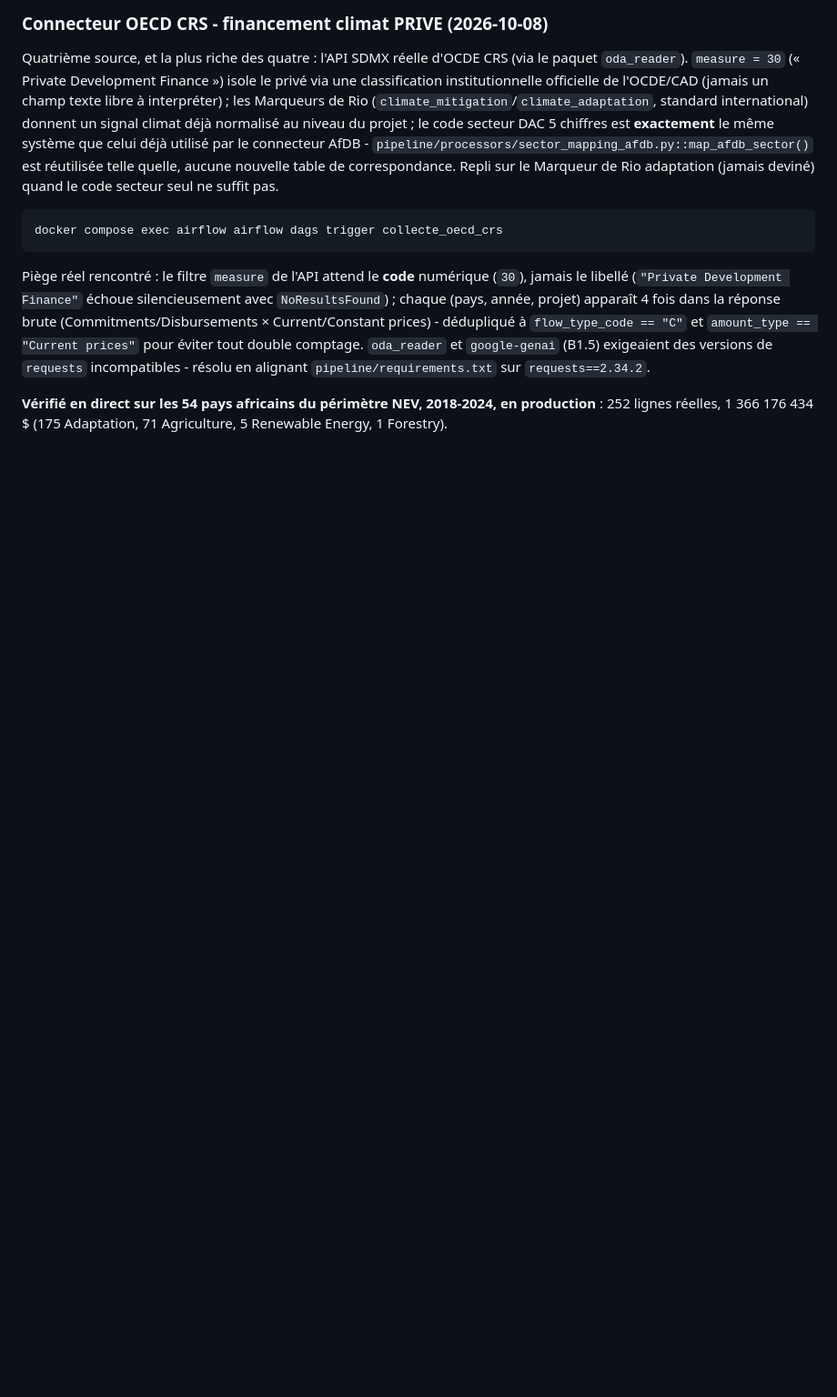
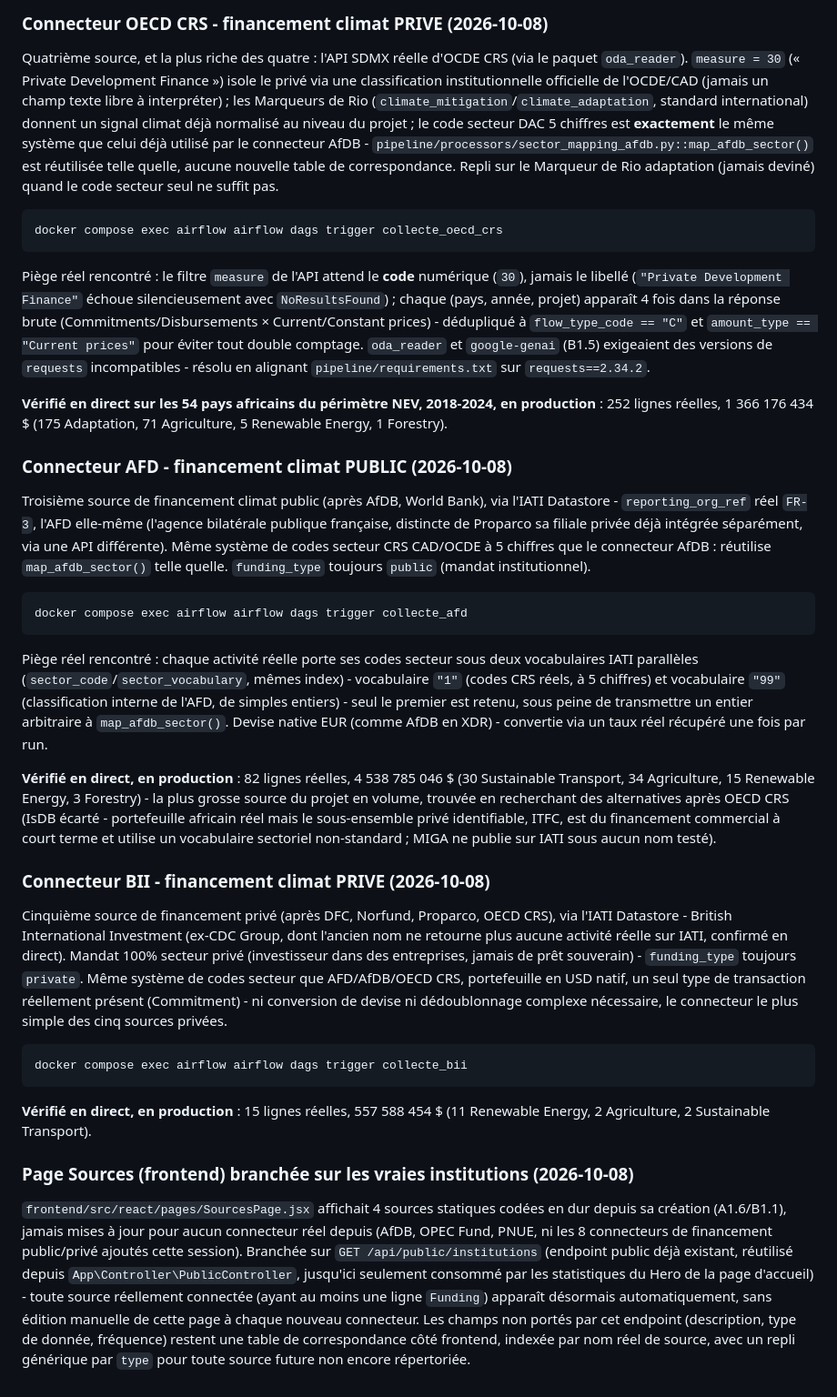
Before and after one commit to TitansO/nev-climate-data, a Markdown page: README.md, the part around the change. Shown at 91% size. Drawn GitHub-style; blank space fills up the shorter version.

Commit message:
docs: documente les connecteurs AFD/BII et la mise a jour de la page Sources
Complete le README avec les deux dernieres sources trouvees lors de la
recherche de pistes alternatives (AFD - financement public, BII -
financement prive) et la mise a jour de SourcesPage.jsx.

````diff
--- a/README.md
+++ b/README.md
@@ -1385,3 +1385,59 @@ chaque (pays, année, projet) apparaît 4 fois dans la réponse brute
 **Vérifié en direct sur les 54 pays africains du périmètre NEV, 2018-2024, en production** : 252
 lignes réelles, 1 366 176 434 $ (175 Adaptation, 71 Agriculture, 5 Renewable Energy, 1
 Forestry).
+
+### Connecteur AFD - financement climat PUBLIC (2026-10-08)
+
+Troisième source de financement climat public (après AfDB, World Bank), via l'IATI Datastore -
+`reporting_org_ref` réel `FR-3`, l'AFD elle-même (l'agence bilatérale publique française,
+distincte de Proparco sa filiale privée déjà intégrée séparément, via une API différente). Même
+système de codes secteur CRS CAD/OCDE à 5 chiffres que le connecteur AfDB : réutilise
+`map_afdb_sector()` telle quelle. `funding_type` toujours `public` (mandat institutionnel).
+
+```bash
+docker compose exec airflow airflow dags trigger collecte_afd
+```
+
+Piège réel rencontré : chaque activité réelle porte ses codes secteur sous deux vocabulaires
+IATI parallèles (`sector_code`/`sector_vocabulary`, mêmes index) - vocabulaire `"1"` (codes CRS
+réels, à 5 chiffres) et vocabulaire `"99"` (classification interne de l'AFD, de simples
+entiers) - seul le premier est retenu, sous peine de transmettre un entier arbitraire à
+`map_afdb_sector()`. Devise native EUR (comme AfDB en XDR) - convertie via un taux réel récupéré
+une fois par run.
+
+**Vérifié en direct, en production** : 82 lignes réelles, 4 538 785 046 $ (30 Sustainable
+Transport, 34 Agriculture, 15 Renewable Energy, 3 Forestry) - la plus grosse source du projet
+en volume, trouvée en recherchant des alternatives après OECD CRS (IsDB écarté - portefeuille
+africain réel mais le sous-ensemble privé identifiable, ITFC, est du financement commercial à
+court terme et utilise un vocabulaire sectoriel non-standard ; MIGA ne publie sur IATI sous
+aucun nom testé).
+
+### Connecteur BII - financement climat PRIVE (2026-10-08)
+
+Cinquième source de financement privé (après DFC, Norfund, Proparco, OECD CRS), via l'IATI
+Datastore - British International Investment (ex-CDC Group, dont l'ancien nom ne retourne plus
+aucune activité réelle sur IATI, confirmé en direct). Mandat 100% secteur privé (investisseur
+dans des entreprises, jamais de prêt souverain) - `funding_type` toujours `private`. Même
+système de codes secteur que AFD/AfDB/OECD CRS, portefeuille en USD natif, un seul type de
+transaction réellement présent (Commitment) - ni conversion de devise ni dédoublonnage complexe
+nécessaire, le connecteur le plus simple des cinq sources privées.
+
+```bash
+docker compose exec airflow airflow dags trigger collecte_bii
+```
+
+**Vérifié en direct, en production** : 15 lignes réelles, 557 588 454 $ (11 Renewable Energy, 2
+Agriculture, 2 Sustainable Transport).
+
+### Page Sources (frontend) branchée sur les vraies institutions (2026-10-08)
+
+`frontend/src/react/pages/SourcesPage.jsx` affichait 4 sources statiques codées en dur depuis sa
+création (A1.6/B1.1), jamais mises à jour pour aucun connecteur réel depuis (AfDB, OPEC Fund,
+PNUE, ni les 8 connecteurs de financement public/privé ajoutés cette session). Branchée sur
+`GET /api/public/institutions` (endpoint public déjà existant, réutilisé depuis
+`App\Controller\PublicController`, jusqu'ici seulement consommé par les statistiques du Hero de
+la page d'accueil) - toute source réellement connectée (ayant au moins une ligne `Funding`)
+apparaît désormais automatiquement, sans édition manuelle de cette page à chaque nouveau
+connecteur. Les champs non portés par cet endpoint (description, type de donnée, fréquence)
+restent une table de correspondance côté frontend, indexée par nom réel de source, avec un
+repli générique par `type` pour toute source future non encore répertoriée.
````
